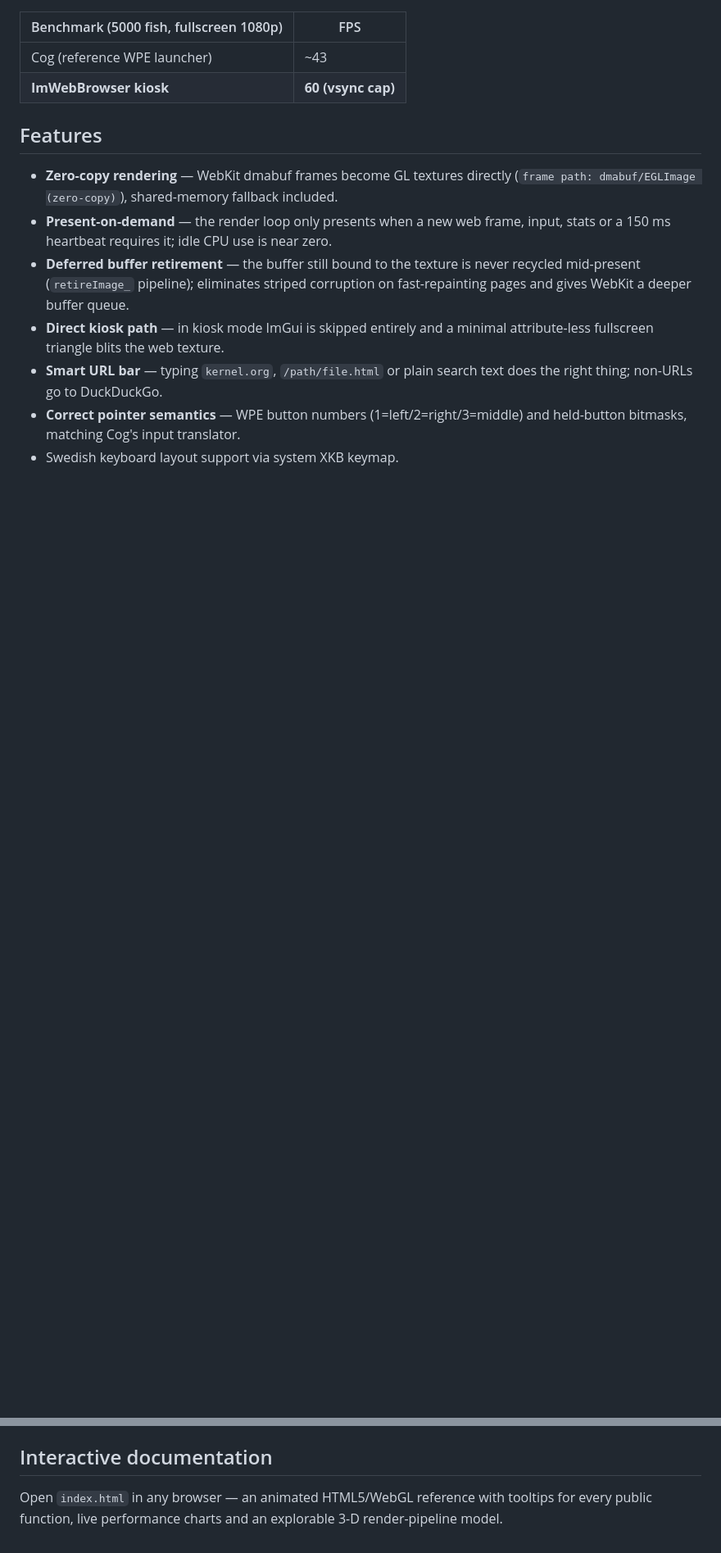
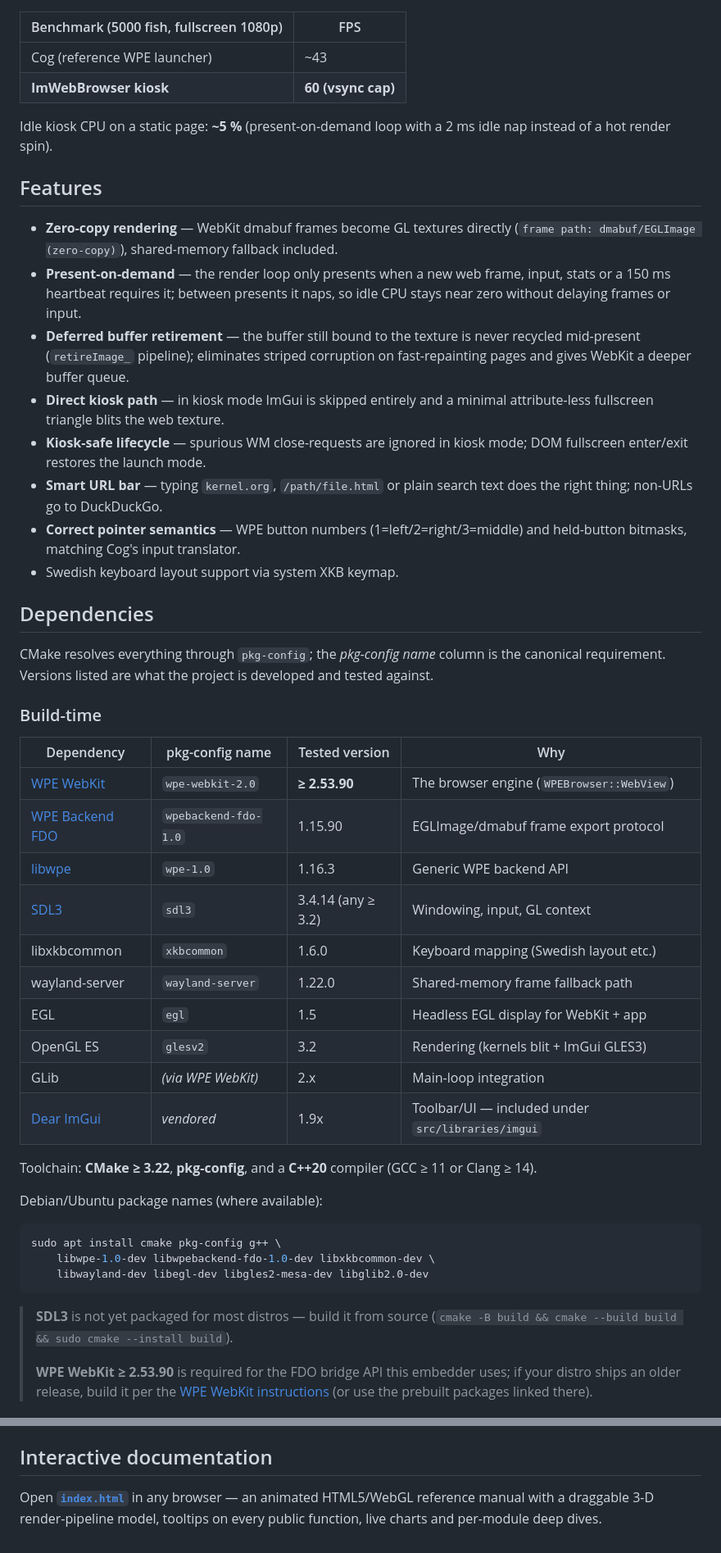
Before and after one commit to DanielMartensson/ImWebBrowser, a Markdown page: README.md, 2 parts joined by grey strips. Shown: that part at 82% size. GitHub-like rendering; blank space fills up the shorter version.

````diff
--- a/README.md
+++ b/README.md
@@ -9,21 +20,67 @@ copies, no intermediate buffers.
 |---|---|
 | Cog (reference WPE launcher) | ~43 |
 | **ImWebBrowser kiosk** | **60 (vsync cap)** |
+
+Idle kiosk CPU on a static page: **~5 %** (present-on-demand loop with a 2 ms
+idle nap instead of a hot render spin).
 
 ## Features
 
 - **Zero-copy rendering** — WebKit dmabuf frames become GL textures directly
   (`frame path: dmabuf/EGLImage (zero-copy)`), shared-memory fallback included.
 - **Present-on-demand** — the render loop only presents when a new web frame,
-  input, stats or a 150 ms heartbeat requires it; idle CPU use is near zero.
+  input, stats or a 150 ms heartbeat requires it; between presents it naps,
+  so idle CPU stays near zero without delaying frames or input.
 - **Deferred buffer retirement** — the buffer still bound to the texture is
   never recycled mid-present (`retireImage_` pipeline); eliminates striped
   corruption on fast-repainting pages and gives WebKit a deeper buffer queue.
 - **Direct kiosk path** — in kiosk mode ImGui is skipped entirely and a minimal
   attribute-less fullscreen triangle blits the web texture.
+- **Kiosk-safe lifecycle** — spurious WM close-requests are ignored in kiosk
+  mode; DOM fullscreen enter/exit restores the launch mode.
 - **Smart URL bar** — typing `kernel.org`, `/path/file.html` or plain search
   text does the right thing; non-URLs go to DuckDuckGo.
 - **Correct pointer semantics** — WPE button numbers (1=left/2=right/3=middle)
   and held-button bitmasks, matching Cog's input translator.
 - Swedish keyboard layout support via system XKB keymap.
 
+## Dependencies
+
+CMake resolves everything through `pkg-config`; the *pkg-config name* column is
+the canonical requirement. Versions listed are what the project is developed
+and tested against.
+
+### Build-time
+
+| Dependency | pkg-config name | Tested version | Why |
+|---|---|---|---|
+| [WPE WebKit](https://wpewebkit.org) | `wpe-webkit-2.0` | **≥ 2.53.90** | The browser engine (`WPEBrowser::WebView`) |
+| [WPE Backend FDO](https://github.com/WebPlatformForEmbedded/WPEBackend-fdo) | `wpebackend-fdo-1.0` | 1.15.90 | EGLImage/dmabuf frame export protocol |
+| [libwpe](https://github.com/WebPlatformForEmbedded/libwpe) | `wpe-1.0` | 1.16.3 | Generic WPE backend API |
+| [SDL3](https://github.com/libsdl-org/SDL) | `sdl3` | 3.4.14 (any ≥ 3.2) | Windowing, input, GL context |
+| libxkbcommon | `xkbcommon` | 1.6.0 | Keyboard mapping (Swedish layout etc.) |
+| wayland-server | `wayland-server` | 1.22.0 | Shared-memory frame fallback path |
+| EGL | `egl` | 1.5 | Headless EGL display for WebKit + app |
+| OpenGL ES | `glesv2` | 3.2 | Rendering (kernels blit + ImGui GLES3) |
+| GLib | *(via WPE WebKit)* | 2.x | Main-loop integration |
+| [Dear ImGui](https://github.com/ocornut/imgui) | *vendored* | 1.9x | Toolbar/UI — included under `src/libraries/imgui` |
+
+Toolchain: **CMake ≥ 3.22**, **pkg-config**, and a **C++20** compiler
+(GCC ≥ 11 or Clang ≥ 14).
+
+Debian/Ubuntu package names (where available):
+
+```bash
+sudo apt install cmake pkg-config g++ \
+    libwpe-1.0-dev libwpebackend-fdo-1.0-dev libxkbcommon-dev \
+    libwayland-dev libegl-dev libgles2-mesa-dev libglib2.0-dev
+```
+
+> **SDL3** is not yet packaged for most distros — build it from source
+> (`cmake -B build && cmake --build build && sudo cmake --install build`).
+>
+> **WPE WebKit ≥ 2.53.90** is required for the FDO bridge API this embedder
+> uses; if your distro ships an older release, build it per the
+> [WPE WebKit instructions](https://wpewebkit.org/release/) (or use the
+> prebuilt packages linked there).
+
@@ -108,6 +211,6 @@ synthetic release before the next press.
 
 ## Interactive documentation
 
-Open `index.html` in any browser — an animated HTML5/WebGL reference with
-tooltips for every public function, live performance charts and an explorable
-3-D render-pipeline model.
+Open **[`index.html`](index.html)** in any browser — an animated HTML5/WebGL
+reference manual with a draggable 3-D render-pipeline model, tooltips on every
+public function, live charts and per-module deep dives.
````
Also changed, not shown: other parts of README.md (+62 -5 lines), docs/demo.gif (added), 1 other file.
